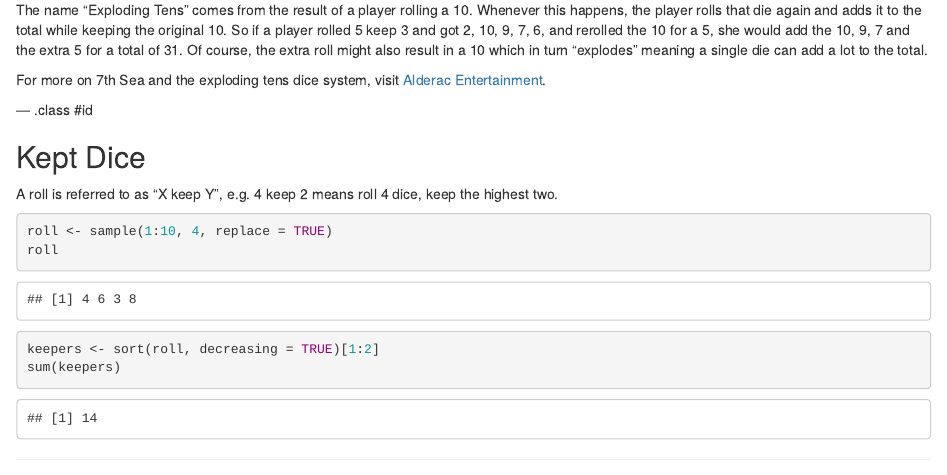
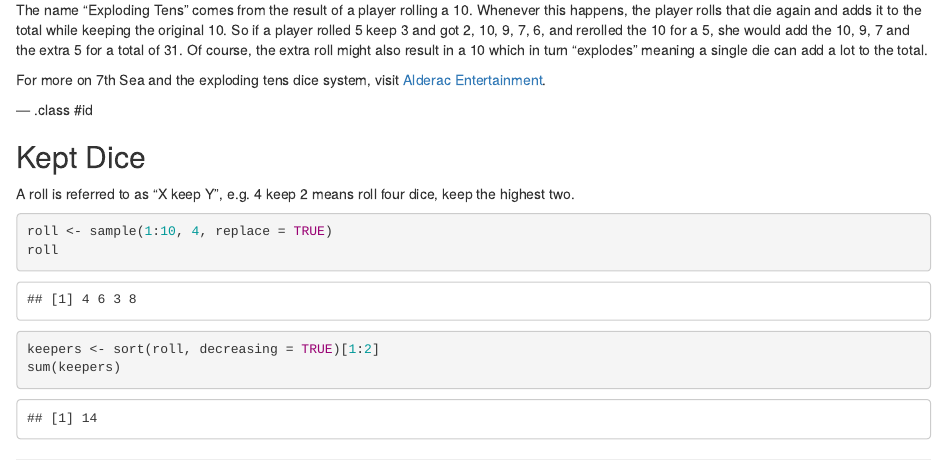
Before and after one commit to jessevpb/Exp10sPres, an R Markdown document (index.Rmd): the page in a window 1100 px wide, from 230 px down. Rendered offline with R 4.5, knitr and Pandoc, with nearby package versions; code that draws random numbers runs with fixed seeds of ours.

Commit message:
publishing deck

````diff
--- a/index.Rmd
+++ b/index.Rmd
@@ -32,7 +32,7 @@ For more on 7th Sea and the exploding tens dice system, visit <a href="http://ww
 
 ## Kept Dice
 
-A roll is referred to as "X keep Y", e.g. 4 keep 2 means roll 4 dice, keep the highest
+A roll is referred to as "X keep Y", e.g. 4 keep 2 means roll four dice, keep the highest
 two.
 
 ```{r}
````
Also changed, not shown: assets/img/7thSeaLogo.png (renamed from assets/7thSeaLogo.png).
